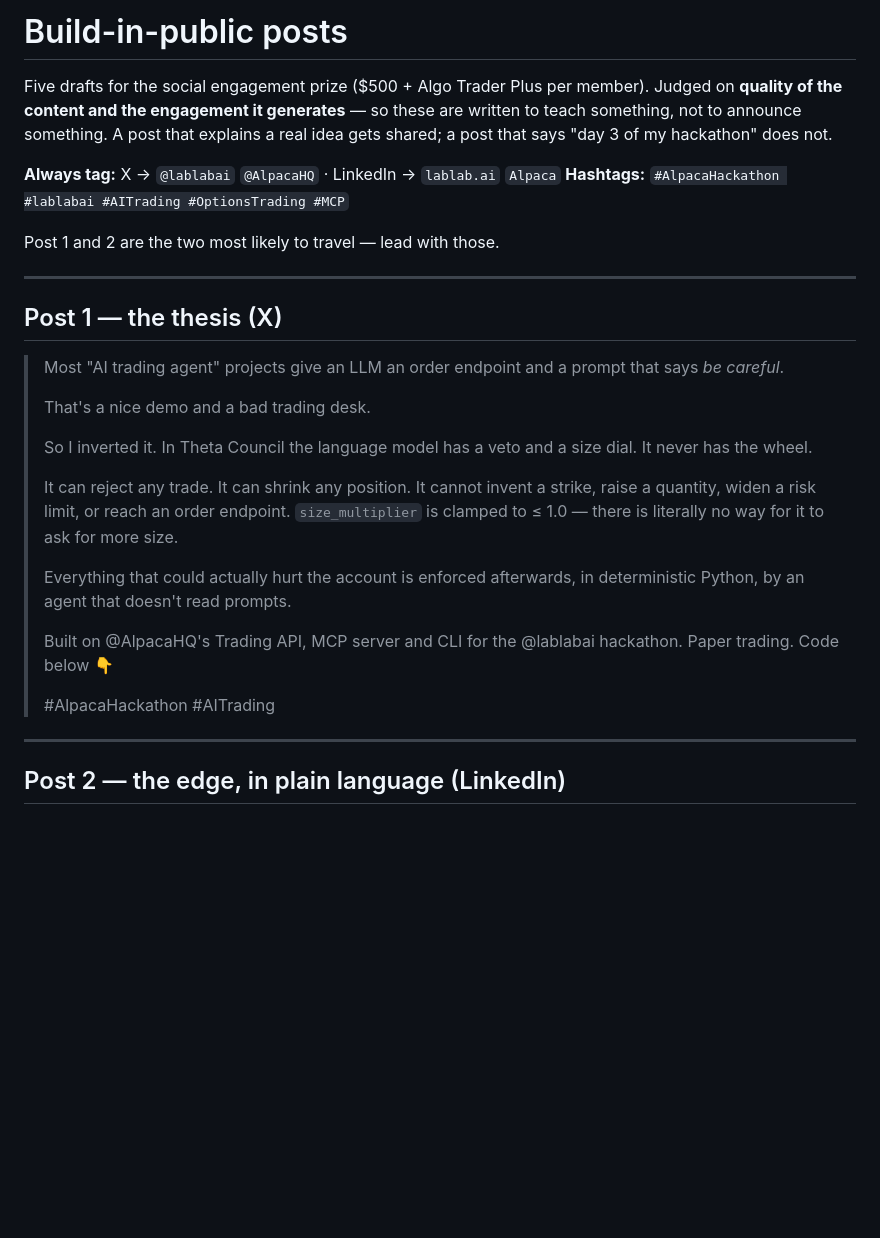
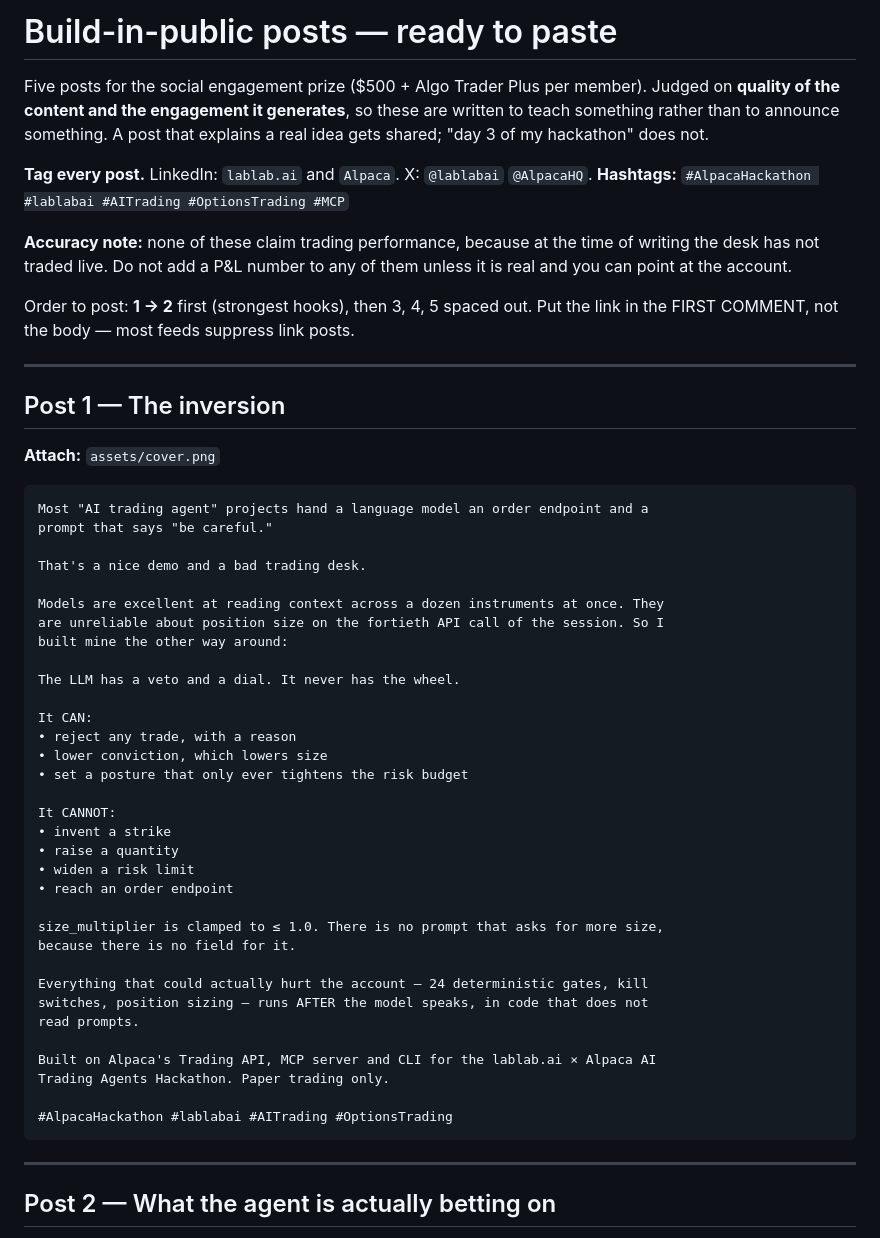
Before and after one commit to adeelsaleem844/Theta-Council, a Markdown page: SOCIAL.md, the part around one of its changes. Rendered like a GitHub page; blank space fills up the shorter version.

````diff
--- a/SOCIAL.md
+++ b/SOCIAL.md
@@ -1,41 +1,63 @@
-# Build-in-public posts
+# Build-in-public posts — ready to paste
 
-Five drafts for the social engagement prize ($500 + Algo Trader Plus per member).
-Judged on **quality of the content and the engagement it generates** — so these
-are written to teach something, not to announce something. A post that explains
-a real idea gets shared; a post that says "day 3 of my hackathon" does not.
+Five posts for the social engagement prize ($500 + Algo Trader Plus per member).
+Judged on **quality of the content and the engagement it generates**, so these
+are written to teach something rather than to announce something. A post that
+explains a real idea gets shared; "day 3 of my hackathon" does not.
 
-**Always tag:** X → `@lablabai` `@AlpacaHQ` · LinkedIn → `lablab.ai` `Alpaca`
+**Tag every post.** LinkedIn: `lablab.ai` and `Alpaca`. X: `@lablabai` `@AlpacaHQ`.
 **Hashtags:** `#AlpacaHackathon #lablabai #AITrading #OptionsTrading #MCP`
 
-Post 1 and 2 are the two most likely to travel — lead with those.
+**Accuracy note:** none of these claim trading performance, because at the time
+of writing the desk has not traded live. Do not add a P&L number to any of them
+unless it is real and you can point at the account.
+
+Order to post: **1 → 2** first (strongest hooks), then 3, 4, 5 spaced out.
+Put the link in the FIRST COMMENT, not the body — most feeds suppress link posts.
 
 ---
 
-## Post 1 — the thesis (X)
+## Post 1 — The inversion
 
-> Most "AI trading agent" projects give an LLM an order endpoint and a prompt
-> that says *be careful*.
->
-> That's a nice demo and a bad trading desk.
->
-> So I inverted it. In Theta Council the language model has a veto and a size
-> dial. It never has the wheel.
->
-> It can reject any trade. It can shrink any position. It cannot invent a
-> strike, raise a quantity, widen a risk limit, or reach an order endpoint.
-> `size_multiplier` is clamped to ≤ 1.0 — there is literally no way for it to
-> ask for more size.
->
-> Everything that could actually hurt the account is enforced afterwards, in
-> deterministic Python, by an agent that doesn't read prompts.
->
-> Built on @AlpacaHQ's Trading API, MCP server and CLI for the @lablabai
-> hackathon. Paper trading. Code below 👇
->
-> #AlpacaHackathon #AITrading
+**Attach:** `assets/cover.png`
+
+```
+Most "AI trading agent" projects hand a language model an order endpoint and a
+prompt that says "be careful."
+
+That's a nice demo and a bad trading desk.
+
+Models are excellent at reading context across a dozen instruments at once. They
+are unreliable about position size on the fortieth API call of the session. So I
+built mine the other way around:
+
+The LLM has a veto and a dial. It never has the wheel.
+
+It CAN:
+• reject any trade, with a reason
+• lower conviction, which lowers size
+• set a posture that only ever tightens the risk budget
+
+It CANNOT:
+• invent a strike
+• raise a quantity
+• widen a risk limit
+• reach an order endpoint
+
+size_multiplier is clamped to ≤ 1.0. There is no prompt that asks for more size,
+because there is no field for it.
+
+Everything that could actually hurt the account — 24 deterministic gates, kill
+switches, position sizing — runs AFTER the model speaks, in code that does not
+read prompts.
+
+Built on Alpaca's Trading API, MCP server and CLI for the lablab.ai × Alpaca AI
+Trading Agents Hackathon. Paper trading only.
+
+#AlpacaHackathon #lablabai #AITrading #OptionsTrading
+```
 
 ---
 
-## Post 2 — the edge, in plain language (LinkedIn)
+## Post 2 — What the agent is actually betting on
 
````
Also changed, not shown: other parts of SOCIAL.md (+153 -118 lines).
